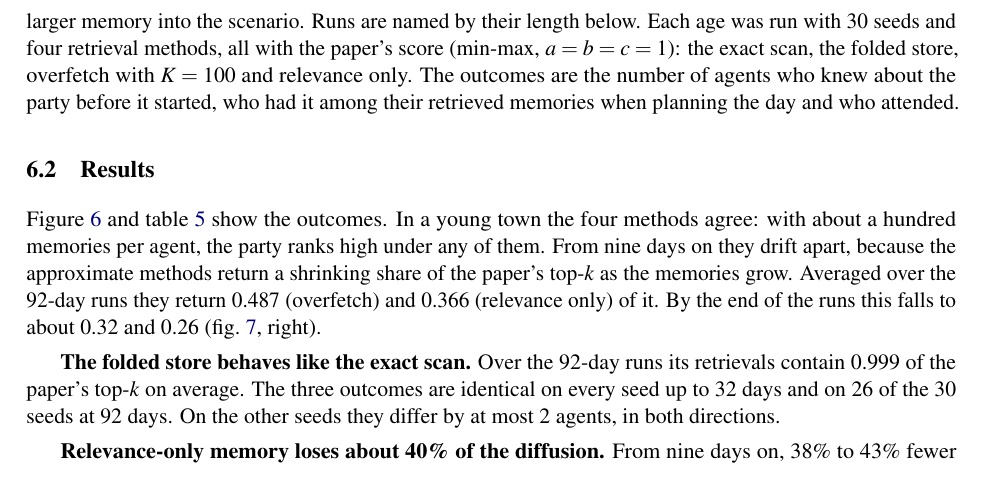
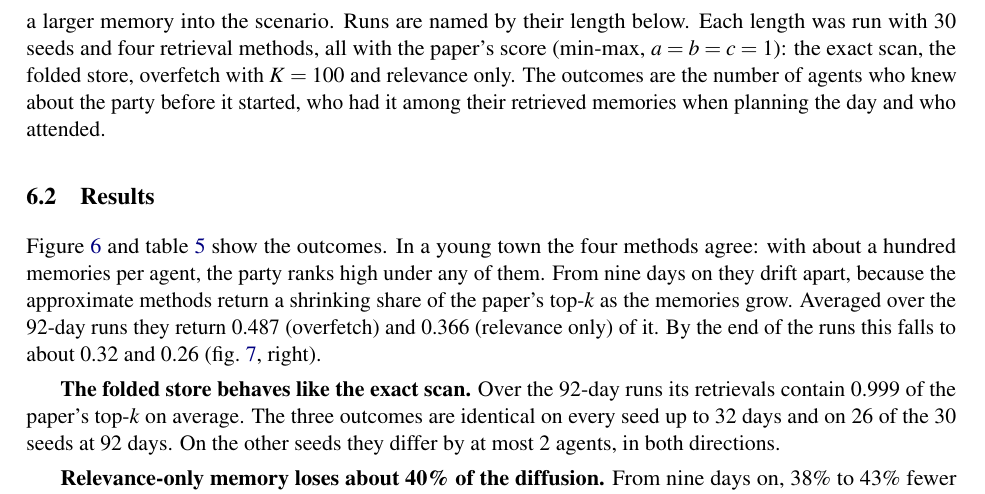
Before and after one commit to bogdancolceriu/agentmem-hnsw, a LaTeX paper (report/main.tex, which reads report/town_section.tex): part of page 11 of 15, cut so that both start at the same text. Compiled offline with pdfLaTeX.

Commit message:
Report: runs are named by length in the town experiment
Co-Authored-By: Claude Opus 5.5 <noreply@anthropic.com>
Claude-Session: https://claude.ai/code/session_0159M54JUuFHu2xwaiXJFneD

```diff
--- a/report/town_section.tex
+++ b/report/town_section.tex
@@ -11,7 +11,7 @@ Every retrieval refreshes the access time of the memories it returns. Random dec
 
 \textbf{Calibration.} Three parameters have no counterpart in the paper. The probability of attending the party once it comes up when planning was set to 0.45 to match the 5 of 12 invited agents who came in the paper and was kept fixed. The other two, the conversation rate and the probability of passing on news, were chosen with exact retrieval in a young town (two days of memories) so that the outcome matches the Valentine's Day party of \citet{park2023generative}, where 13 of the 25 agents knew about the party after two game days and 5 of the 12 invited agents came. Over a grid of 15 settings with 12 seeds each (\code{experiments/calibrate\_town.py}), a conversation rate of 0.06 and a sharing probability of 0.5 give \CalKnew{} knowing agents and \CalAttended{} guests on average.
 
-\textbf{Experiment.} The independent variable is how long the town has lived before the scenario. A run lasts 2 days (as in the paper), 9, 32 or 92 days. The party always takes place at 5 pm on its last day. Maria learns about it 35 hours earlier, when the town is 0, 7, 30 or 90 days old, so in longer runs every agent carries a larger memory into the scenario. Runs are named by their length below. Each age was run with 30 seeds and four retrieval methods, all with the paper's score (min-max, $a=b=c=1$): the exact scan, the folded store, overfetch with $K=100$ and relevance only. The outcomes are the number of agents who knew about the party before it started, who had it among their retrieved memories when planning the day and who attended.
+\textbf{Experiment.} The independent variable is how long the town has lived before the scenario. A run lasts 2 days (as in the paper), 9, 32 or 92 days. The party always takes place at 5 pm on its last day. Maria learns about it 35 hours earlier, when the town is 0, 7, 30 or 90 days old, so in longer runs every agent carries a larger memory into the scenario. Runs are named by their length below. Each length was run with 30 seeds and four retrieval methods, all with the paper's score (min-max, $a=b=c=1$): the exact scan, the folded store, overfetch with $K=100$ and relevance only. The outcomes are the number of agents who knew about the party before it started, who had it among their retrieved memories when planning the day and who attended.
 
 \subsection{Results}
 
```
Also changed, not shown: report/main.pdf.
